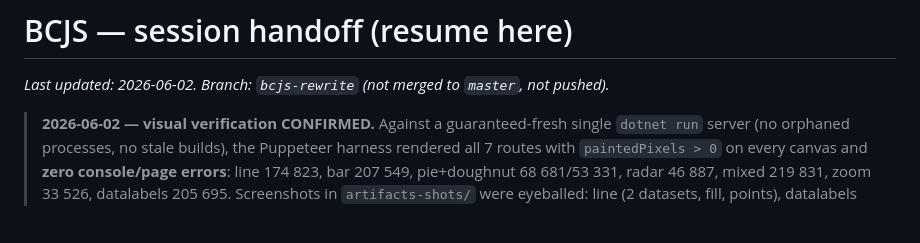
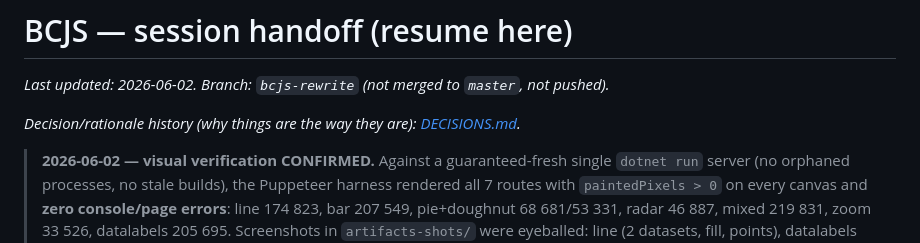
Before and after one commit to arete-sys/BlazorChartjs, a Markdown page: docs/HANDOFF.md, the part around the change. GitHub-like rendering; blank space fills up the shorter version.

```diff
--- a/docs/HANDOFF.md
+++ b/docs/HANDOFF.md
@@ -1,6 +1,8 @@
 # BCJS — session handoff (resume here)
 
 _Last updated: 2026-06-02. Branch: `bcjs-rewrite` (not merged to `master`, not pushed)._
+
+_Decision/rationale history (why things are the way they are): [DECISIONS.md](DECISIONS.md)._
 
 > **2026-06-02 — visual verification CONFIRMED.** Against a guaranteed-fresh single
 > `dotnet run` server (no orphaned processes, no stale builds), the Puppeteer harness
```
Also changed, not shown: docs/DECISIONS.md (added, +208 -0 lines).
